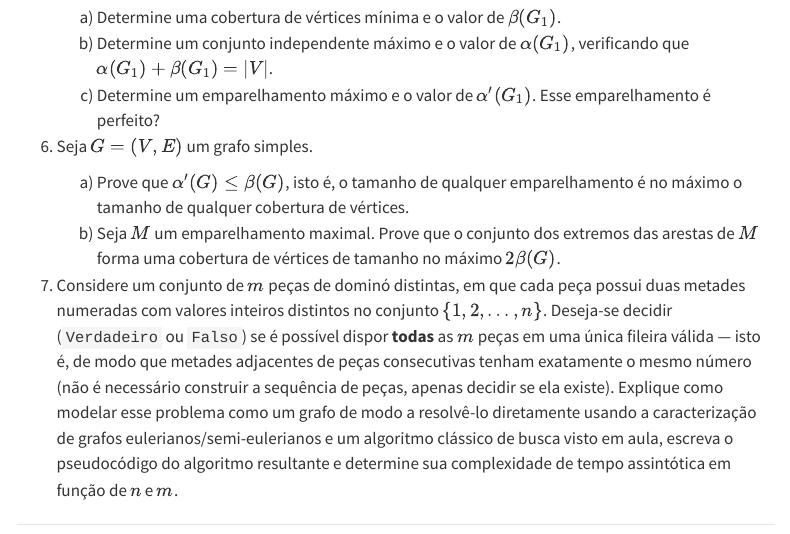
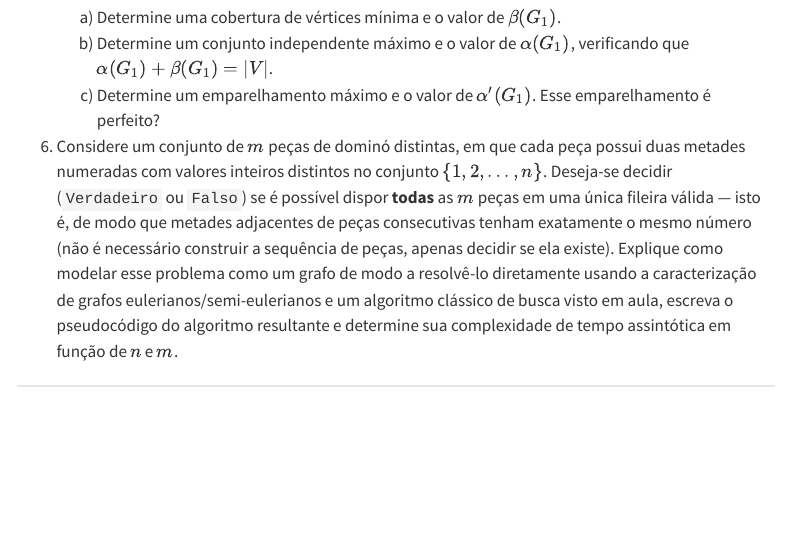
Before and after one commit to LucasAlegre/paa1, a Quarto document (exercicios.qmd): the page in a window 1100 px wide, from 15720 px down. Rendered offline with R 4.5, knitr and Pandoc in place of Quarto, with nearby package versions; menus at the side of the page are left out; long lines of code are wrapped.

Commit message:
remove exercise

```diff
--- a/exercicios.qmd
+++ b/exercicios.qmd
@@ -604,12 +604,7 @@ graph G2 {
    b) Determine um conjunto independente máximo e o valor de $\alpha(G_1)$, verificando que $\alpha(G_1) + \beta(G_1) = |V|$.
    c) Determine um emparelhamento máximo e o valor de $\alpha'(G_1)$. Esse emparelhamento é perfeito?
 
-6. Seja $G = (V, E)$ um grafo simples.
-
-   a) Prove que $\alpha'(G) \leq \beta(G)$, isto é, o tamanho de qualquer emparelhamento é no máximo o tamanho de qualquer cobertura de vértices.
-   b) Seja $M$ um emparelhamento maximal. Prove que o conjunto dos extremos das arestas de $M$ forma uma cobertura de vértices de tamanho no máximo $2\beta(G)$.
-
-7. Considere um conjunto de $m$ peças de dominó distintas, em que cada peça possui duas metades numeradas com valores inteiros distintos no conjunto $\{1, 2, \dots, n\}$. Deseja-se decidir (`Verdadeiro` ou `Falso`) se é possível dispor **todas** as $m$ peças em uma única fileira válida — isto é, de modo que metades adjacentes de peças consecutivas tenham exatamente o mesmo número (não é necessário construir a sequência de peças, apenas decidir se ela existe). Explique como modelar esse problema como um grafo de modo a resolvê-lo diretamente usando a caracterização de grafos eulerianos/semi-eulerianos e um algoritmo clássico de busca visto em aula, escreva o pseudocódigo do algoritmo resultante e determine sua complexidade de tempo assintótica em função de $n$ e $m$.
+6. Considere um conjunto de $m$ peças de dominó distintas, em que cada peça possui duas metades numeradas com valores inteiros distintos no conjunto $\{1, 2, \dots, n\}$. Deseja-se decidir (`Verdadeiro` ou `Falso`) se é possível dispor **todas** as $m$ peças em uma única fileira válida — isto é, de modo que metades adjacentes de peças consecutivas tenham exatamente o mesmo número (não é necessário construir a sequência de peças, apenas decidir se ela existe). Explique como modelar esse problema como um grafo de modo a resolvê-lo diretamente usando a caracterização de grafos eulerianos/semi-eulerianos e um algoritmo clássico de busca visto em aula, escreva o pseudocódigo do algoritmo resultante e determine sua complexidade de tempo assintótica em função de $n$ e $m$.
 
 ---
 
```
